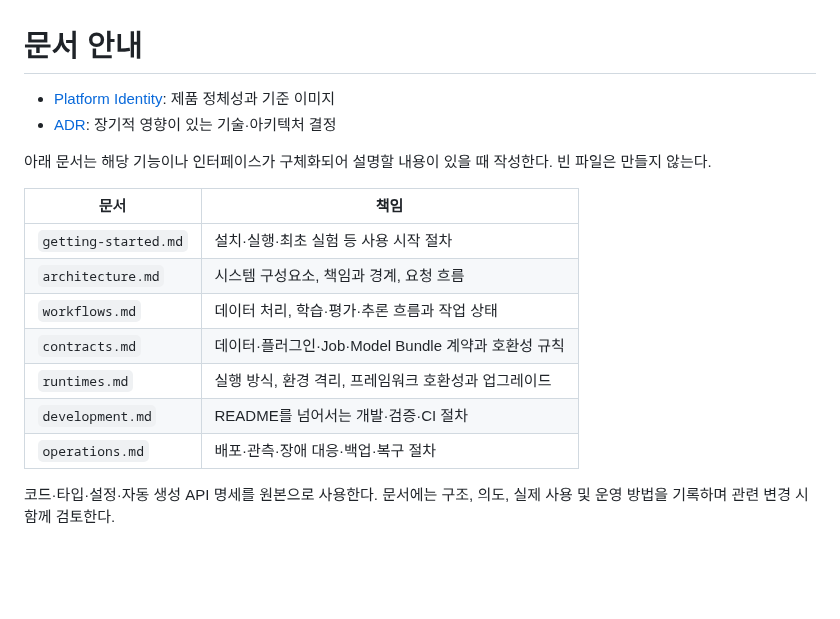
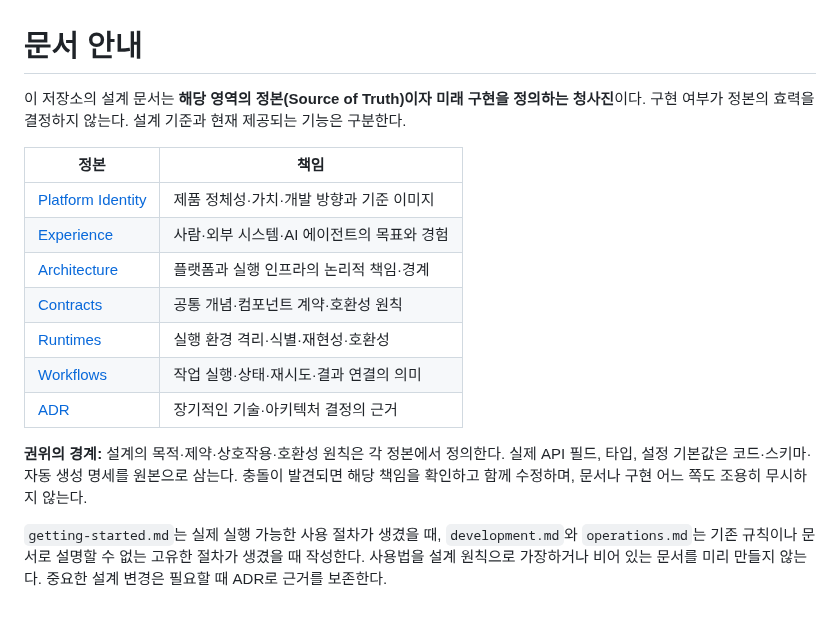
Before and after one commit to so9093-K/sos-machine-learning-platform, a Markdown page: docs/README.md, the part around the change. Rendered like a GitHub page; blank space fills up the shorter version.

Commit message:
docs(platform): 사용자 경험·실행 구조 설계 정본 수립

```diff
--- a/docs/README.md
+++ b/docs/README.md
@@ -1,18 +1,17 @@
 # 문서 안내
 
-- [Platform Identity](vision/PLATFORM_IDENTITY.md): 제품 정체성과 기준 이미지
-- [ADR](adr/README.md): 장기적 영향이 있는 기술·아키텍처 결정
+이 저장소의 설계 문서는 **해당 영역의 정본(Source of Truth)이자 미래 구현을 정의하는 청사진**이다. 구현 여부가 정본의 효력을 결정하지 않는다. 설계 기준과 현재 제공되는 기능은 구분한다.
 
-아래 문서는 해당 기능이나 인터페이스가 구체화되어 설명할 내용이 있을 때 작성한다. 빈 파일은 만들지 않는다.
+| 정본 | 책임 |
+| --- | --- |
+| [Platform Identity](vision/PLATFORM_IDENTITY.md) | 제품 정체성·가치·개발 방향과 기준 이미지 |
+| [Experience](experience.md) | 사람·외부 시스템·AI 에이전트의 목표와 경험 |
+| [Architecture](architecture.md) | 플랫폼과 실행 인프라의 논리적 책임·경계 |
+| [Contracts](contracts.md) | 공통 개념·컴포넌트 계약·호환성 원칙 |
+| [Runtimes](runtimes.md) | 실행 환경 격리·식별·재현성·호환성 |
+| [Workflows](workflows.md) | 작업 실행·상태·재시도·결과 연결의 의미 |
+| [ADR](adr/README.md) | 장기적인 기술·아키텍처 결정의 근거 |
 
-| 문서 | 책임 |
-| --- | --- |
-| `getting-started.md` | 설치·실행·최초 실험 등 사용 시작 절차 |
-| `architecture.md` | 시스템 구성요소, 책임과 경계, 요청 흐름 |
-| `workflows.md` | 데이터 처리, 학습·평가·추론 흐름과 작업 상태 |
-| `contracts.md` | 데이터·플러그인·Job·Model Bundle 계약과 호환성 규칙 |
-| `runtimes.md` | 실행 방식, 환경 격리, 프레임워크 호환성과 업그레이드 |
-| `development.md` | README를 넘어서는 개발·검증·CI 절차 |
-| `operations.md` | 배포·관측·장애 대응·백업·복구 절차 |
+**권위의 경계:** 설계의 목적·제약·상호작용·호환성 원칙은 각 정본에서 정의한다. 실제 API 필드, 타입, 설정 기본값은 코드·스키마·자동 생성 명세를 원본으로 삼는다. 충돌이 발견되면 해당 책임을 확인하고 함께 수정하며, 문서나 구현 어느 쪽도 조용히 무시하지 않는다.
 
-코드·타입·설정·자동 생성 API 명세를 원본으로 사용한다. 문서에는 구조, 의도, 실제 사용 및 운영 방법을 기록하며 관련 변경 시 함께 검토한다.
+`getting-started.md`는 실제 실행 가능한 사용 절차가 생겼을 때, `development.md`와 `operations.md`는 기존 규칙이나 문서로 설명할 수 없는 고유한 절차가 생겼을 때 작성한다. 사용법을 설계 원칙으로 가장하거나 비어 있는 문서를 미리 만들지 않는다. 중요한 설계 변경은 필요할 때 ADR로 근거를 보존한다.
```
Also changed, not shown: AGENTS.md (+6 -3 lines), docs/architecture.md (added, +39 -0 lines), docs/contracts.md (added, +33 -0 lines), docs/experience.md (added, +33 -0 lines), docs/runtimes.md (added, +23 -0 lines), docs/vision/PLATFORM_IDENTITY.md (+5 -0 lines), docs/workflows.md (added, +42 -0 lines), docs/vision/references/06-experience-driven-development.png (added).
